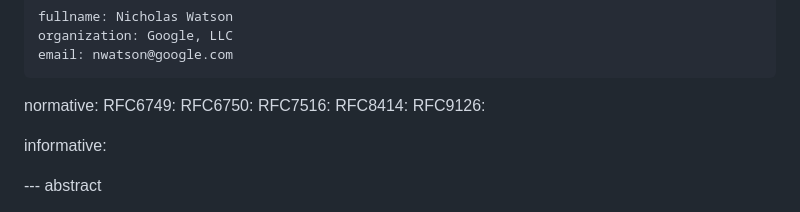
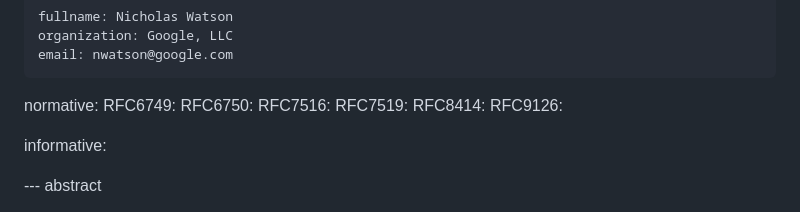
Before and after one commit to njwatson32/oauth-error, a Markdown page: draft-watson-oauth-error.md, the part around the change. Rendered like a GitHub page.

Commit message:
update missed normative ref

```diff
--- a/draft-watson-oauth-error.md
+++ b/draft-watson-oauth-error.md
@@ -32,6 +32,7 @@ normative:
   RFC6749:
   RFC6750:
   RFC7516:
+  RFC7519:
   RFC8414:
   RFC9126:
 
```
